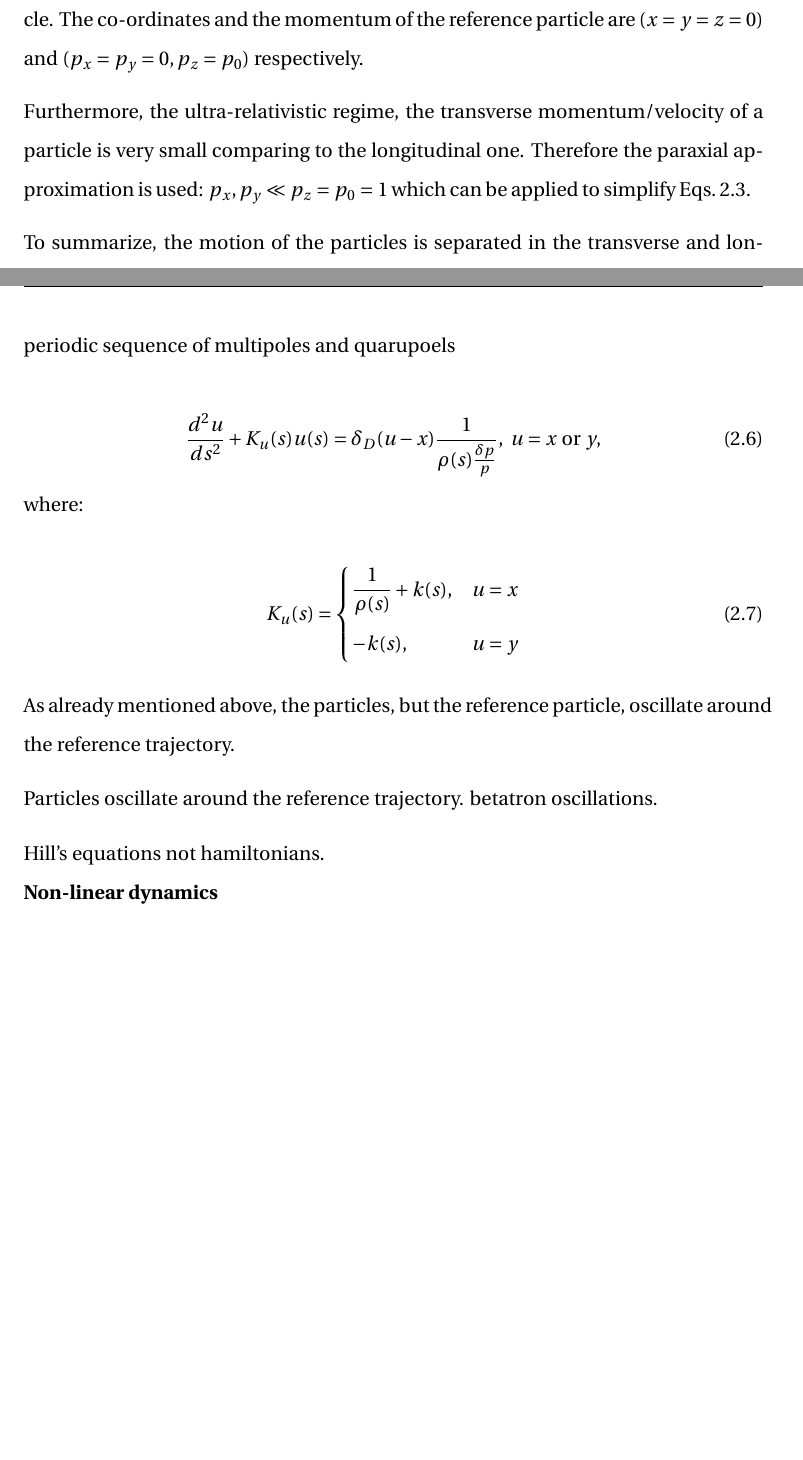
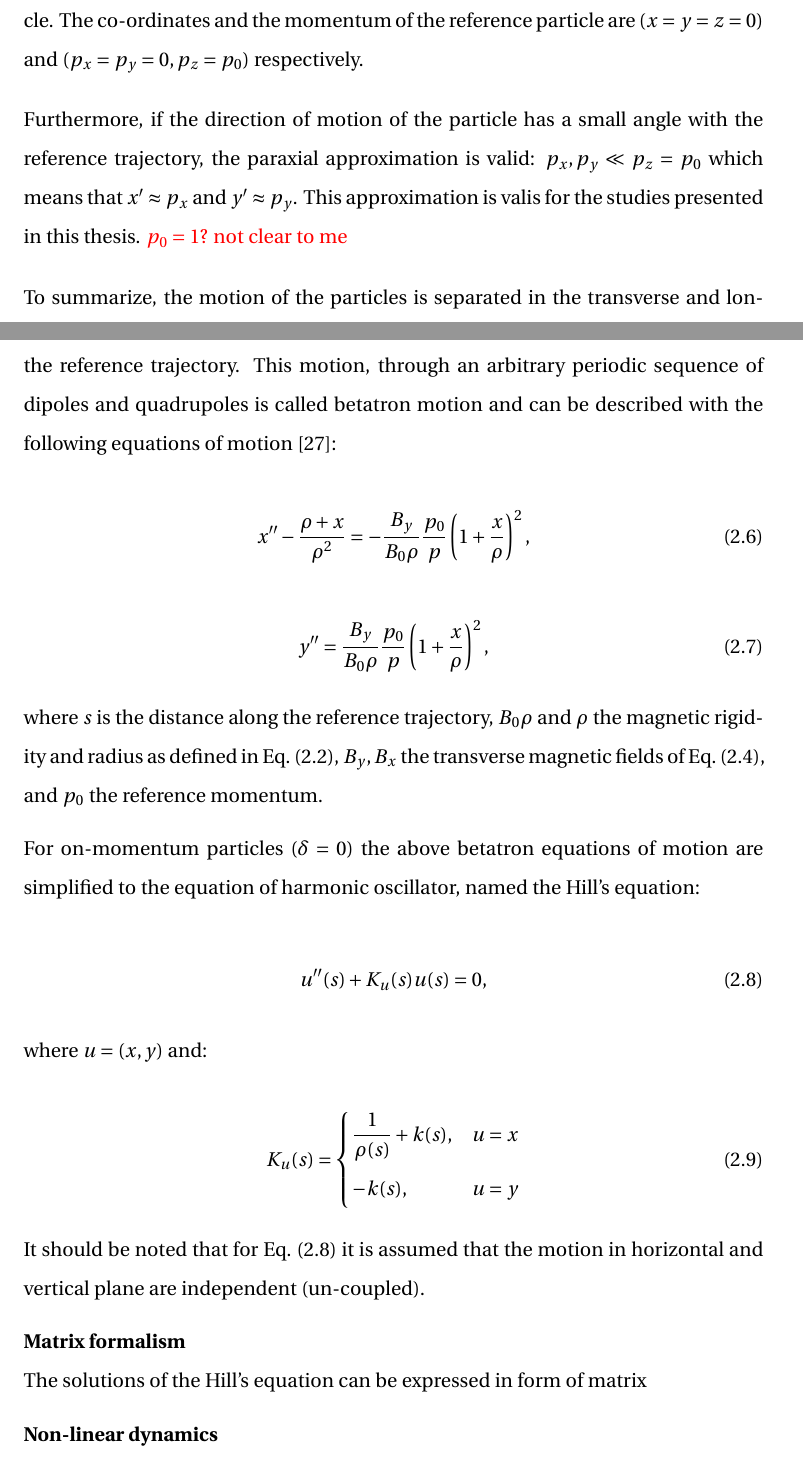
Before and after one commit to natriant/PhD_thesis, a LaTeX thesis (main.tex, which reads chapters/chapter02.tex): two parts of pages 32 and 34 of 118, joined at a grey line, cut so that both start at the same text, the shorter picture padded with empty space. Compiled offline with pdfLaTeX.

Commit message:
Hill's equations

```diff
--- a/chapters/chapter02.tex
+++ b/chapters/chapter02.tex
@@ -67,7 +67,10 @@ where $p_0$ is the momentum of the reference particle as defined in the previous
 
 It can be seen that $x^\prime$ and $y^\prime$ are basically the normalised momenta with the reference momentum $p_0$ and $\delta$ is the relative momentum offset from the reference particle. The co-ordinates and the momentum of the reference particle are ($x=y=z=0$) and ($p_x=p_y=0, p_z=p_0$) respectively.
 
-Furthermore, the ultra-relativistic regime, the transverse momentum/velocity of a particle is very small comparing to the longitudinal one. Therefore the paraxial approximation is used: $p_x, p_y \ll p_z = p_0 = 1$ which can be applied to simplify Eqs.~\ref{eq:particle_coordinates}. %Or see Andy's explanation for low emittance storage rings: https://cds.cern.ch/record/1982424/plots
+Furthermore, if the direction of motion of the particle has a small angle with the reference trajectory, the paraxial approximation is valid: $p_x, p_y \ll p_z = p_0$ which means that $x^\prime \approx p_x$ and  $y^\prime \approx p_y$. This approximation is valis for the studies presented in this thesis. \textcolor{red}{$p_0=1$? not clear to me} % ultra relativistic regime, is not mentioned at wolski's book. I wrote it for the p_ 0= 1. but i am not sure.
+% p.149 wolski and p.12 Michael schenk
+
+%Initial I have written: Furthermore, the ultra-relativistic regime, the transverse momentum/velocity of a particle is very small comparing to the longitudinal one. Therefore the paraxial approximation is used: $p_x, p_y \ll p_z = p_0 = 1$ which can be applied to simplify Eqs.~\ref{eq:particle_coordinates}. %Or see Andy's explanation for low emittance storage rings: https://cds.cern.ch/record/1982424/plots
 
 To summarize, the motion of the particles is separated in the transverse and longitudinal planes where it is described with the  $(x, x^\prime, y, y^\prime)$ and $(z, \delta)$ co-ordinates respectively. In order to avoid a possible misconception it seems appropriate to clarify here, that the longitudinal parameter $z$ indicates the longitudinal offset from the reference particle at the center of the bunch. If $z>0$ ($z < 0$) the corresponding particle reaches earlier (later) than the center of the bunch at an arbitrary reference point.
 
@@ -104,28 +107,40 @@ In the transverse plane the motion is orthogonal to the reference trajectory (se
 \textbf{Linear dynamics}\\
 Here the transverse motion of a particle moving the two-dimensional fields described in Eq.~\eqref{eq:mult_expansion} is discussed. For now the discussion is limited only in dipolar and quadrupolar components ($n=1$ and $n=2$) hence the name linear dynamics.
 
+As mentioned above, the particles (but the reference one) transversely  oscillate around the reference trajectory. This motion, through an arbitrary periodic sequence of dipoles and quadrupoles is called betatron motion and can be described with the following equations of motion~\cite{Lee:1425444}:
+% also sofia's thesis Eq.(2.37)
 
-periodic sequence of multipoles and quarupoels
+\begin{equation}\label{eq:transverse_eq_x}
+    x^{\prime \prime} - \frac{\rho+x}{\rho^2} = - \frac{B_y}{B_0 \rho} \frac{p_0}{p} \left (  1+ \frac{x}{\rho} \right )^2,
+\end{equation}
 
-\begin{equation}\label{eq:Hill_eq_1}
-    \frac{d^2 u}{ds^2} +K_u(s) u(s) = \delta_D (u-x)\frac{1}{\rho(s)\frac{\delta p}{p}}, \ u=x \ \mathrm{or} \ y,
+\begin{equation}\label{eq:transverse_eq_y}
+    y^{\prime \prime} = \frac{B_y}{B_0 \rho} \frac{p_0}{p}  \left (  1+ \frac{x}{\rho} \right )^2,
 \end{equation}
-where:
 
- \begin{equation}\label{eq:Hill_eq_2}
+where $s$ is the distance along the reference trajectory, $B_0 \rho$ and $\rho$ the magnetic rigidity and radius as defined in Eq.~\eqref{eq:Brho},  $B_y, B_x$ the transverse magnetic fields of Eq.~\eqref{eq:mult_expansion}, and $p_0$ the reference momentum.
+
+For on-momentum particles ($\delta = 0$) the above betatron equations of motion are simplified to the equation of harmonic oscillator, named the Hill's equation:
+
+\begin{equation}\label{eq:Hills_equation_1}
+    u^{\prime \prime}(s) + K_u(s) u(s) = 0,
+\end{equation}
+
+where $u=(x,y)$ and:
+
+ \begin{equation}\label{eq:Hills_equation_2}
     K_u(s) = \begin{dcases}
         \frac{1}{\rho(s)}+k(s), & u=x \\
         -k(s), & u=y
     \end{dcases}
 \end{equation}
 
+It should be noted that for Eq.~\eqref{eq:Hills_equation_1} it is assumed that the motion in horizontal and vertical plane are independent (un-coupled).
 
-As already mentioned above, the particles, but the reference particle, oscillate around the reference trajectory.
+\textbf{Matrix formalism}\\
+The solutions of the Hill's equation can be expressed in form of matrix
 
 
-Particles oscillate around the reference trajectory. betatron oscillations.
-
-Hill's equations not hamiltonians.\\
 \textbf{Non-linear dynamics}\\
 
 
```
Also changed, not shown: mypackages.sty (+1 -0 lines), references.bib (+9 -0 lines), chapters/chapter02.tex (2 more changed lines).
